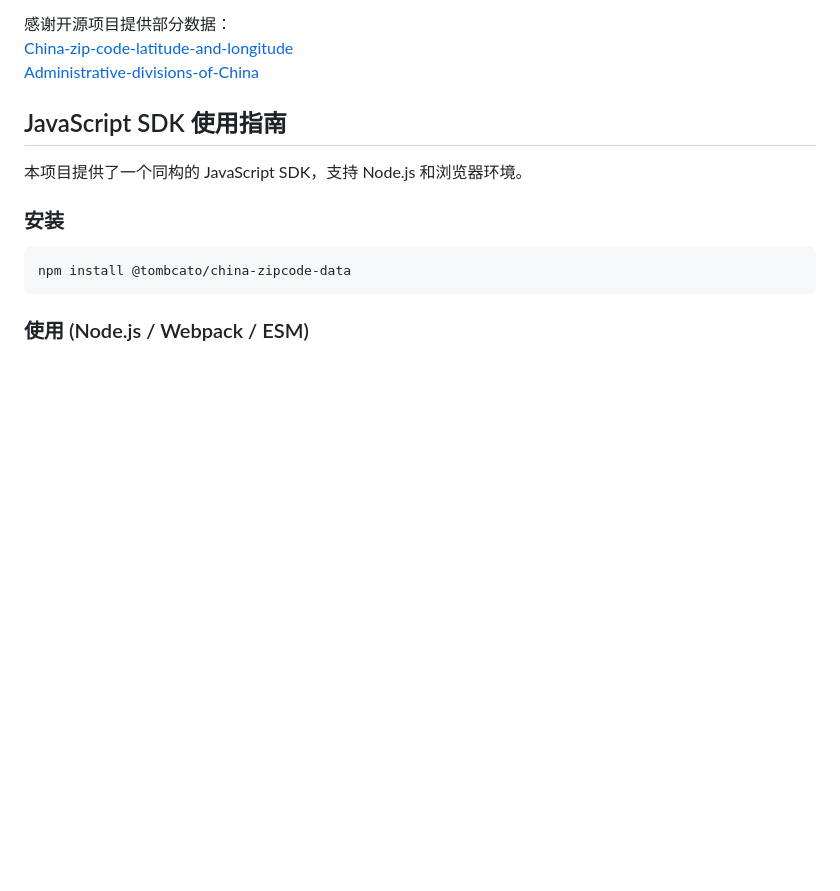
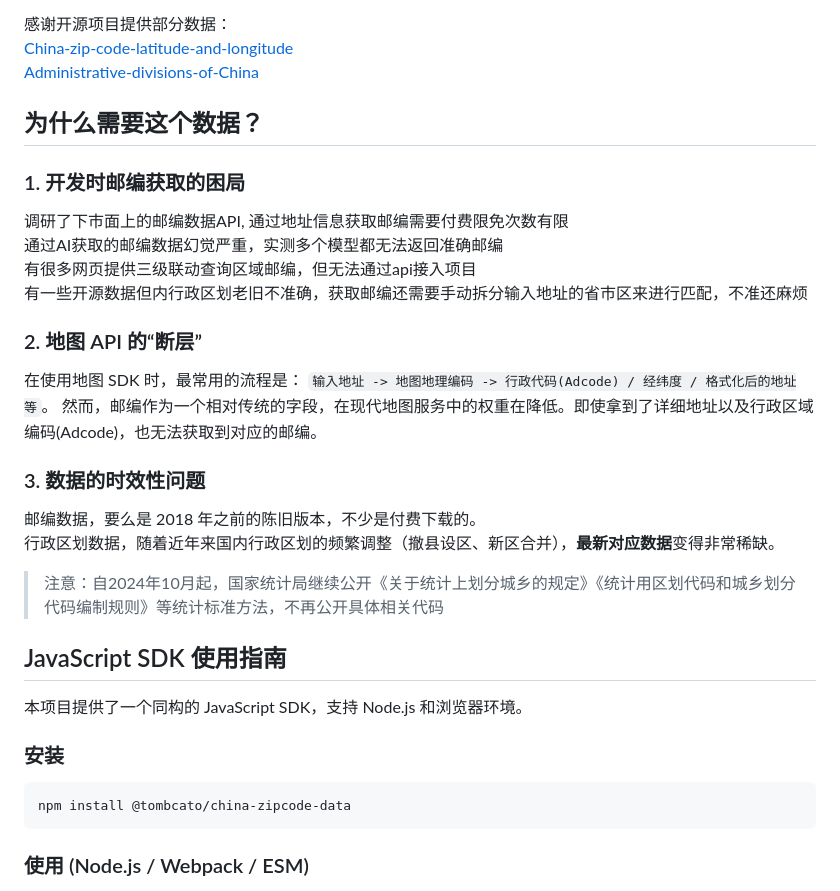
Before and after one commit to tombcato/china-zipcode-data, a Markdown page: README.md, the part around the change. GitHub-like rendering; blank space fills up the shorter version.

```diff
--- a/README.md
+++ b/README.md
@@ -19,6 +19,28 @@
 感谢开源项目提供部分数据：
 [China-zip-code-latitude-and-longitude](https://github.com/sfyc23/China-zip-code-latitude-and-longitude)
 [Administrative-divisions-of-China](https://github.com/modood/Administrative-divisions-of-China)
+
+## 为什么需要这个数据？
+
+### 1. 开发时邮编获取的困局
+
+调研了下市面上的邮编数据API, 通过地址信息获取邮编需要付费限免次数有限\
+通过AI获取的邮编数据幻觉严重，实测多个模型都无法返回准确邮编\
+有很多网页提供三级联动查询区域邮编，但无法通过api接入项目\
+有一些开源数据但内行政区划老旧不准确，获取邮编还需要手动拆分输入地址的省市区来进行匹配，不准还麻烦
+
+### 2. 地图 API 的“断层”
+
+在使用地图 SDK 时，最常用的流程是：
+`输入地址 -> 地图地理编码 -> 行政代码(Adcode) / 经纬度 / 格式化后的地址等`。
+然而，邮编作为一个相对传统的字段，在现代地图服务中的权重在降低。即使拿到了详细地址以及行政区域编码(Adcode)，也无法获取到对应的邮编。
+
+### 3. 数据的时效性问题
+
+邮编数据，要么是 2018 年之前的陈旧版本，不少是付费下载的。\
+行政区划数据，随着近年来国内行政区划的频繁调整（撤县设区、新区合并），**最新对应数据**变得非常稀缺。
+
+> 注意：自2024年10月起，国家统计局继续公开《关于统计上划分城乡的规定》《统计用区划代码和城乡划分代码编制规则》等统计标准方法，不再公开具体相关代码
 
 ## JavaScript SDK 使用指南
 
```
